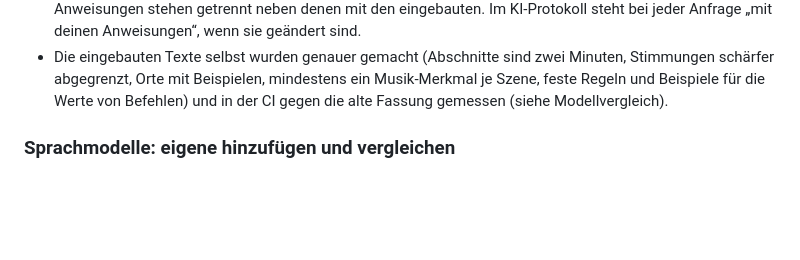
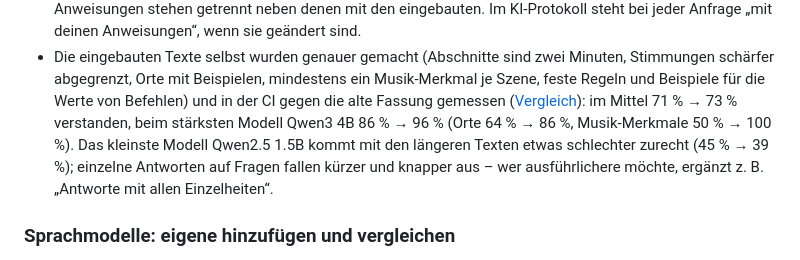
Before and after one commit to hexotronic/hello-world, a Markdown page: hoerbuch-player/README.md, the part around the change. Drawn GitHub-style; blank space fills up the shorter version.

```diff
--- a/hoerbuch-player/README.md
+++ b/hoerbuch-player/README.md
@@ -315,7 +315,11 @@ oder **nur für ein bestimmtes Hörbuch** speichern.
   Anweisungen“, wenn sie geändert sind.
 - Die eingebauten Texte selbst wurden genauer gemacht (Abschnitte sind zwei Minuten, Stimmungen schärfer
   abgegrenzt, Orte mit Beispielen, mindestens ein Musik-Merkmal je Szene, feste Regeln und Beispiele für die
-  Werte von Befehlen) und in der CI gegen die alte Fassung gemessen (siehe Modellvergleich).
+  Werte von Befehlen) und in der CI gegen die alte Fassung gemessen
+  ([Vergleich](docs/anweisungen-vergleich.md)): im Mittel 71 % → 73 % verstanden, beim stärksten Modell
+  Qwen3 4B 86 % → 96 % (Orte 64 % → 86 %, Musik-Merkmale 50 % → 100 %). Das kleinste Modell Qwen2.5 1.5B
+  kommt mit den längeren Texten etwas schlechter zurecht (45 % → 39 %); einzelne Antworten auf Fragen
+  fallen kürzer und knapper aus – wer ausführlichere möchte, ergänzt z. B. „Antworte mit allen Einzelheiten“.
 
 ### Sprachmodelle: eigene hinzufügen und vergleichen
 - **Suche auf Hugging Face in der App** („Auf Hugging Face suchen …“ bei Spracherkennung und Sprachmodell):
```
Also changed, not shown: hoerbuch-player/docs/anweisungen-vergleich-1.md (+1 -1 lines), hoerbuch-player/docs/anweisungen-vergleich.md (added, +297 -0 lines).
